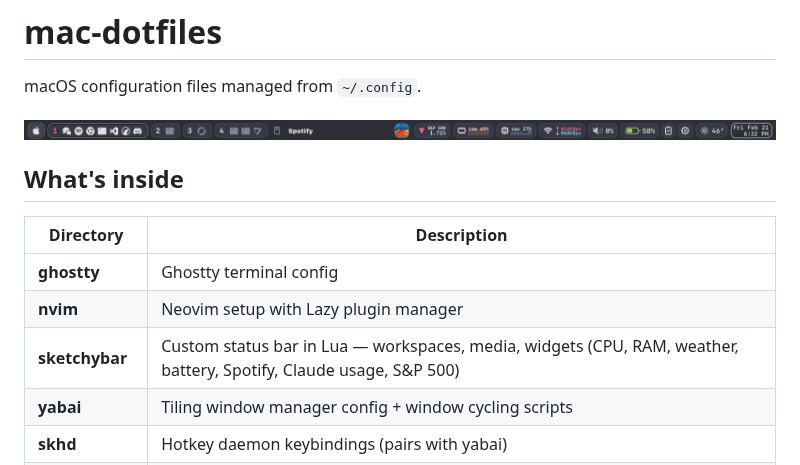
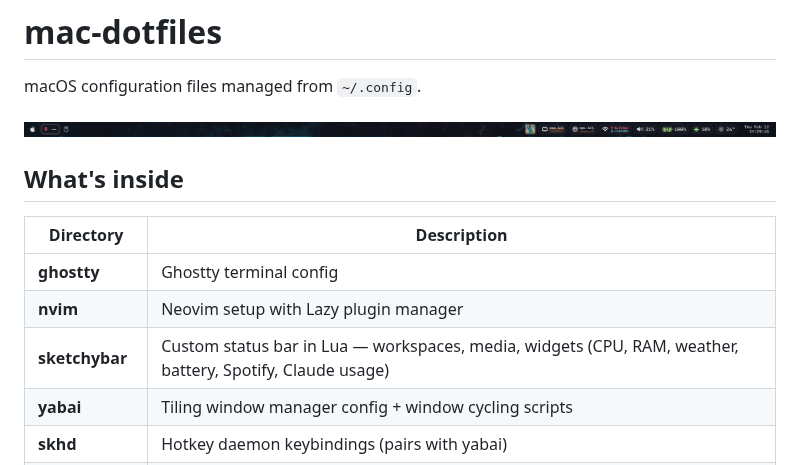
Before and after one commit to ayamdobhal/mac-dotfiles, a Markdown page: README.md, the part around the change. Rendered like a GitHub page; pictures changed too: sketchybar/demo.png.

Commit message:
remove S&P 500 from README, update demo screenshot
Co-Authored-By: Claude Opus 4.6 <noreply@anthropic.com>

```diff
--- a/README.md
+++ b/README.md
@@ -10,7 +10,7 @@ macOS configuration files managed from `~/.config`.
 |-----------|-------------|
 |**ghostty** | Ghostty terminal config |
 | **nvim** | Neovim setup with Lazy plugin manager |
-| **sketchybar** | Custom status bar in Lua — workspaces, media, widgets (CPU, RAM, weather, battery, Spotify, Claude usage, S&P 500) |
+| **sketchybar** | Custom status bar in Lua — workspaces, media, widgets (CPU, RAM, weather, battery, Spotify, Claude usage) |
 | **yabai** | Tiling window manager config + window cycling scripts |
 | **skhd** | Hotkey daemon keybindings (pairs with yabai) |
 | **fastfetch** | System info fetch with custom logo |
```
